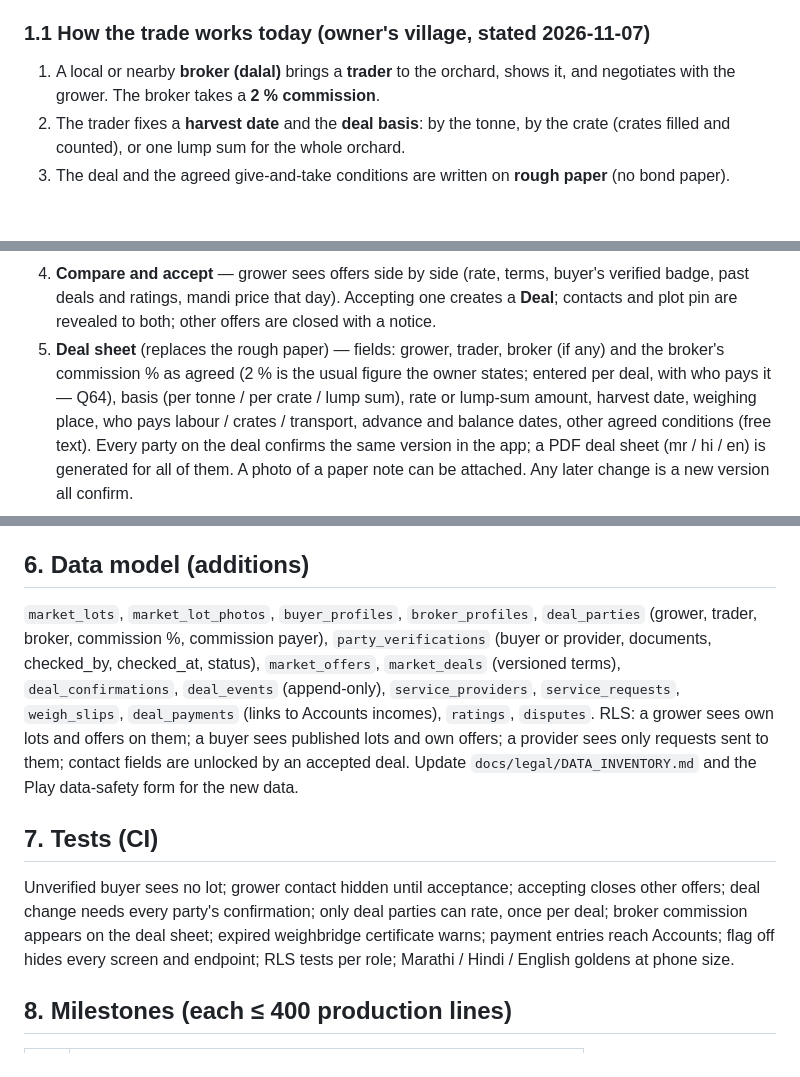
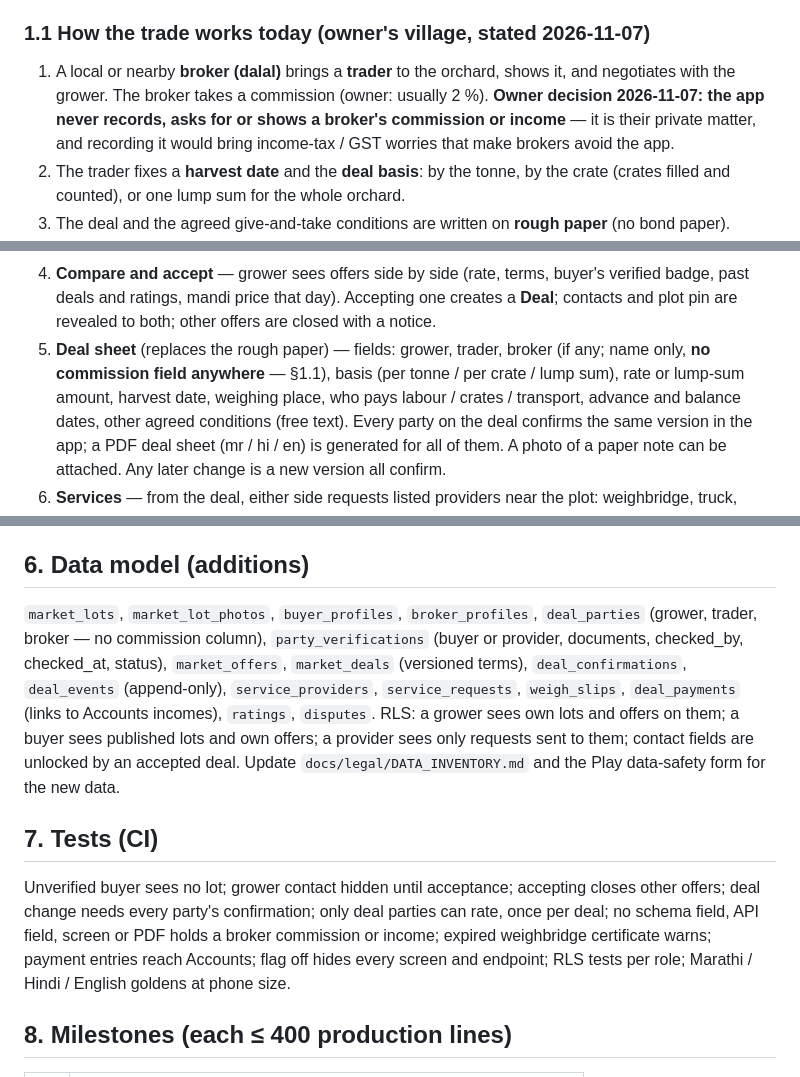
Before and after one commit to abhishekwasu-hue/BaghMitra, a Markdown page: docs/SPEC_market_linkage_addendum_v1.5.md, 3 parts joined by grey strips. GitHub-like rendering; blank space fills up the shorter version.

Commit message:
Market linkage spec: never record broker commission or income (owner decision, Q64)
Co-Authored-By: Claude Opus 5.5 <noreply@anthropic.com>
Claude-Session: https://claude.ai/code/session_0111Zse9QFp47dvBhrTdFZgk

```diff
--- a/docs/SPEC_market_linkage_addendum_v1.5.md
+++ b/docs/SPEC_market_linkage_addendum_v1.5.md
@@ -16,7 +16,10 @@ here: `docs/research/MARKET_LINKAGE_RESEARCH.md`. **Status: draft for owner revi
 
 ### 1.1 How the trade works today (owner's village, stated 2026-11-07)
 1. A local or nearby **broker (dalal)** brings a **trader** to the orchard, shows it, and negotiates
-   with the grower. The broker takes a **2 % commission**.
+   with the grower. The broker takes a commission (owner: usually 2 %). **Owner decision
+   2026-11-07: the app never records, asks for or shows a broker's commission or income** — it is
+   their private matter, and recording it would bring income-tax / GST worries that make brokers
+   avoid the app.
 2. The trader fixes a **harvest date** and the **deal basis**: by the tonne, by the crate (crates
    filled and counted), or one lump sum for the whole orchard.
 3. The deal and the agreed give-and-take conditions are written on **rough paper** (no bond paper).
@@ -53,9 +56,9 @@ contact number and ratings — that a grower can read easily. This narrows the g
 4. **Compare and accept** — grower sees offers side by side (rate, terms, buyer's verified badge,
    past deals and ratings, mandi price that day). Accepting one creates a **Deal**; contacts and plot
    pin are revealed to both; other offers are closed with a notice.
-5. **Deal sheet** (replaces the rough paper) — fields: grower, trader, broker (if any) and the
-   broker's commission % as agreed (2 % is the usual figure the owner states; entered per deal,
-   with who pays it — Q64), basis (per tonne / per crate / lump sum), rate or lump-sum amount,
+5. **Deal sheet** (replaces the rough paper) — fields: grower, trader, broker (if any; name only,
+   **no commission field anywhere** — §1.1), basis (per tonne / per crate / lump sum), rate or
+   lump-sum amount,
    harvest date, weighing place, who pays labour / crates / transport, advance and balance dates,
    other agreed conditions (free text). Every party on the deal confirms the same version in the
    app; a PDF deal sheet (mr / hi / en) is generated for all of them. A photo of a paper note can
@@ -114,7 +117,7 @@ contact number and ratings — that a grower can read easily. This narrows the g
 
 ## 6. Data model (additions)
 `market_lots`, `market_lot_photos`, `buyer_profiles`, `broker_profiles`, `deal_parties` (grower,
-trader, broker, commission %, commission payer), `party_verifications` (buyer or provider,
+trader, broker — no commission column), `party_verifications` (buyer or provider,
 documents, checked_by, checked_at, status), `market_offers`, `market_deals` (versioned terms),
 `deal_confirmations`, `deal_events` (append-only), `service_providers`, `service_requests`,
 `weigh_slips`, `deal_payments` (links to Accounts incomes), `ratings`, `disputes`. RLS: a grower
@@ -125,7 +128,7 @@ requests sent to them; contact fields are unlocked by an accepted deal. Update
 ## 7. Tests (CI)
 Unverified buyer sees no lot; grower contact hidden until acceptance; accepting closes other
 offers; deal change needs every party's confirmation; only deal parties can rate, once per
-deal; broker commission appears on the deal sheet; expired weighbridge certificate warns; payment
+deal; no schema field, API field, screen or PDF holds a broker commission or income; expired weighbridge certificate warns; payment
 entries reach Accounts; flag off hides every screen and endpoint; RLS tests per role; Marathi /
 Hindi / English goldens at phone size.
 
```
Also changed, not shown: docs/OPEN_QUESTIONS.md (+1 -1 lines), docs/research/MARKET_LINKAGE_RESEARCH.md (+1 -1 lines).
